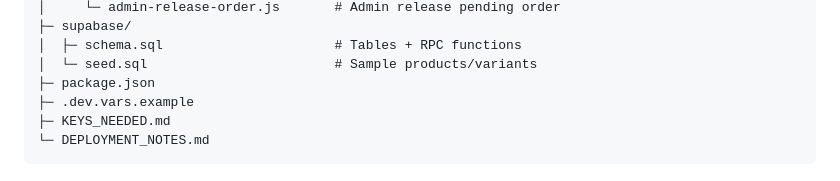
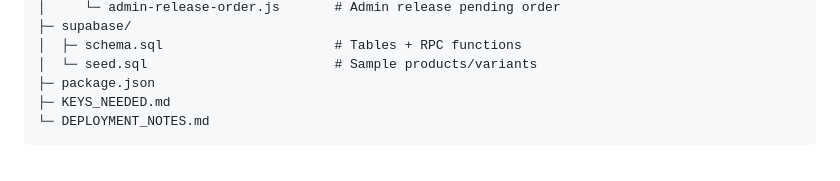
Before and after one commit to andrewsegovia00/rngtcg-store, a Markdown page: README.md, the part around the change. GitHub-like rendering.

````diff
--- a/README.md
+++ b/README.md
@@ -54,7 +54,6 @@ rg-tcg-complete-mvp/
 │  ├─ schema.sql                      # Tables + RPC functions
 │  └─ seed.sql                        # Sample products/variants
 ├─ package.json
-├─ .dev.vars.example
 ├─ KEYS_NEEDED.md
 └─ DEPLOYMENT_NOTES.md
 ```
````
